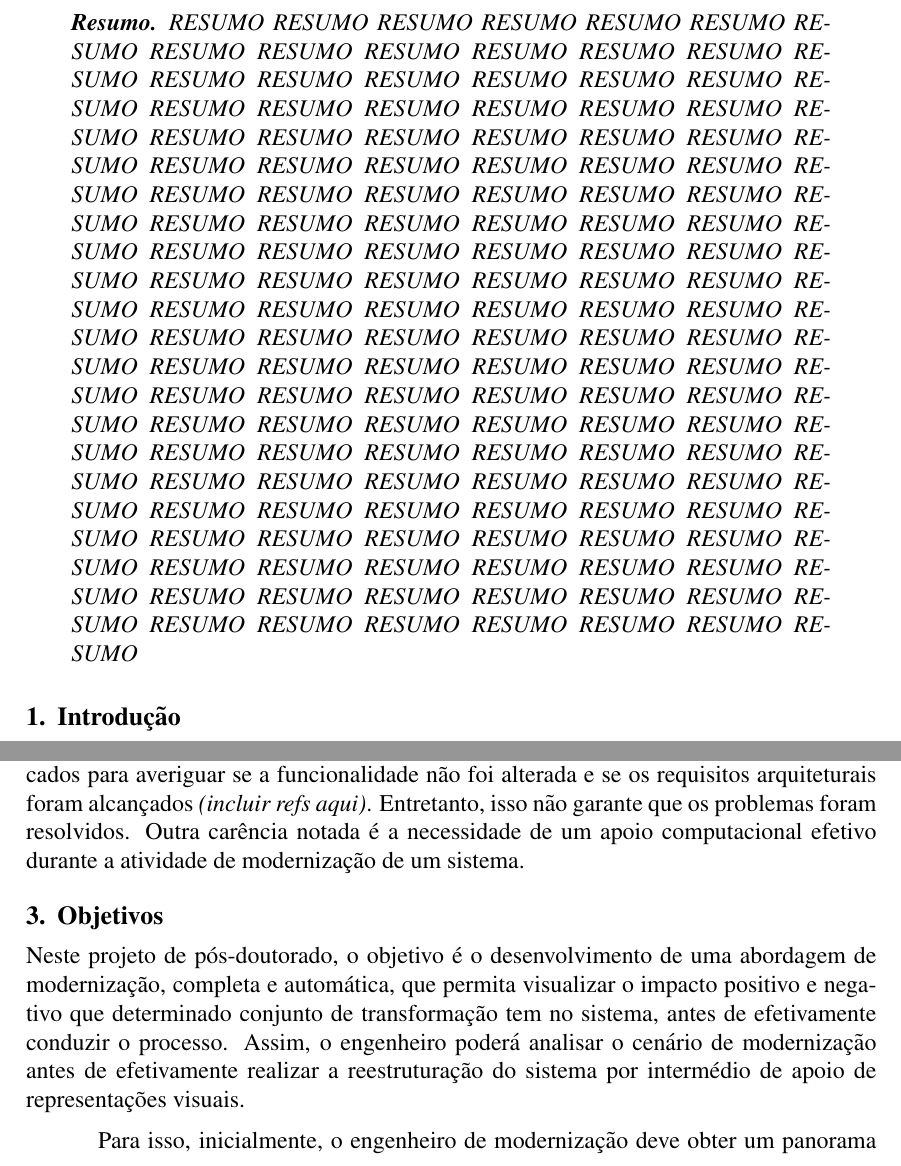
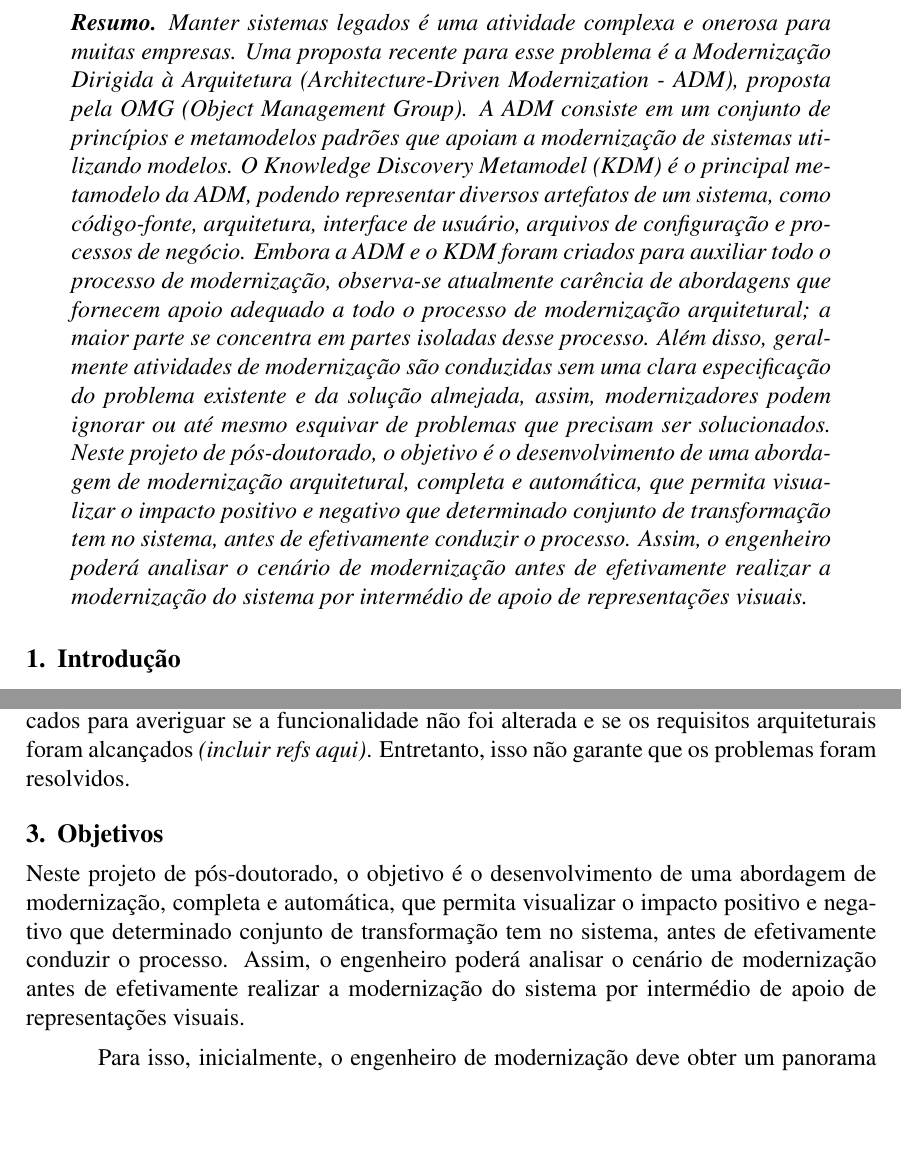
Before and after one commit to rdurelli/p_dou, a LaTeX document (sbc-template.tex): two parts of pages 2 and 5 of 21, joined at a grey line, cut at the place of the change, the shorter picture padded with empty space. Compiled offline with pdfLaTeX.

Commit message:
adiciona a primeira versão do resumo.

```diff
--- a/sbc-template.tex
+++ b/sbc-template.tex
@@ -22,7 +22,7 @@
 \includepdf[pages=-]{CAPA.pdf}
 
 \begin{resumo}
-RESUMO RESUMO RESUMO RESUMO RESUMO RESUMO RESUMO RESUMO RESUMO RESUMO RESUMO RESUMO RESUMO RESUMO RESUMO RESUMO RESUMO RESUMO RESUMO RESUMO RESUMO RESUMO RESUMO RESUMO RESUMO RESUMO RESUMO RESUMO RESUMO RESUMO RESUMO RESUMO RESUMO RESUMO RESUMO RESUMO RESUMO RESUMO RESUMO RESUMO RESUMO RESUMO RESUMO RESUMO RESUMO RESUMO RESUMO RESUMO RESUMO RESUMO RESUMO RESUMO RESUMO RESUMO RESUMO RESUMO RESUMO RESUMO RESUMO RESUMO RESUMO RESUMO RESUMO RESUMO RESUMO RESUMO RESUMO RESUMO RESUMO RESUMO RESUMO RESUMO RESUMO RESUMO RESUMO RESUMO RESUMO RESUMO RESUMO RESUMO RESUMO RESUMO RESUMO RESUMO RESUMO RESUMO RESUMO RESUMO RESUMO RESUMO RESUMO RESUMO RESUMO RESUMO RESUMO RESUMO RESUMO RESUMO RESUMO RESUMO RESUMO RESUMO RESUMO RESUMO RESUMO RESUMO RESUMO RESUMO RESUMO RESUMO RESUMO RESUMO RESUMO RESUMO RESUMO RESUMO RESUMO RESUMO RESUMO RESUMO RESUMO RESUMO RESUMO RESUMO RESUMO RESUMO RESUMO RESUMO RESUMO RESUMO RESUMO RESUMO RESUMO RESUMO RESUMO RESUMO RESUMO RESUMO RESUMO RESUMO RESUMO RESUMO RESUMO RESUMO RESUMO RESUMO RESUMO RESUMO RESUMO RESUMO RESUMO RESUMO RESUMO RESUMO
+Manter sistemas legados é uma atividade complexa e onerosa para muitas empresas. Uma proposta recente para esse problema é a Modernização Dirigida à Arquitetura (\textit{Architecture-Driven Modernization} - ADM), proposta pela OMG (\textit{Object Management Group}). A ADM consiste em um conjunto de princípios e metamodelos padrões que apoiam a modernização de sistemas utilizando modelos. O \textit{Knowledge Discovery Metamodel} (KDM) é o principal metamodelo da ADM, podendo representar diversos artefatos de um sistema, como código-fonte, arquitetura, interface de usuário, arquivos de configuração e processos de negócio. Embora a ADM e o KDM foram criados para auxiliar todo o processo de modernização, observa-se atualmente carência de abordagens que fornecem apoio adequado a todo o processo de modernização arquitetural; a maior parte se concentra em partes isoladas desse processo. Além disso, geralmente atividades de modernização são conduzidas sem uma clara especificação do problema existente e da solução almejada, assim, modernizadores podem ignorar ou até mesmo esquivar de problemas que precisam ser solucionados. Neste projeto de pós-doutorado, o objetivo é o desenvolvimento de uma abordagem de modernização arquitetural, completa e automática, que permita visualizar o impacto positivo e negativo que determinado conjunto de transformação tem no sistema, antes de efetivamente conduzir o processo. Assim, o engenheiro poderá analisar o cenário de modernização antes de efetivamente realizar a modernização do sistema por intermédio de apoio de representações visuais.
 \end{resumo}
 
 \section{Introdução}
@@ -52,11 +52,11 @@ Além disso, outra deficiência percebida é a ausência de uma técnica sistem
 
 Um dos problemas que motiva a condução deste trabalho de pós-doutorado é a ausência de um metamodelo de referência com a estrutura adequada para a instanciação das metáforas visuais de apoio às atividades de modernização de arquiteturas de software. Embora a ADM tenha proposta a especificação ADM \textit{Visualization Specification} (ADMVS), até o momento nenhum trabalho ou documento foi disponibilizado pela OMG e ADM. Assim, o candidato pretende deste projeto identificar qual estrutura e informações relevantes são necessárias para que o metamodelo em questão posso instanciar metáforas visuais para apoiar decisões em processos de modernização. Este metamodelo seria uma de referência em termos de metainformações necessárias para instanciar as metáforas visuais para apoiar a análise e decisão em atividades de modernização arquitetural.
 
-Vale destacar que a ausência de uma referência e um padrão para apoiar a visualização durante o processo de modernização pode ter como resultado o aumento do esforço e consequentemente custo no ajuste e reutilização de outros modelos não padronizados para a instanciação das metáforas visuais. Em linhas gerais, as abordagens de modernização arquiteturais atuais aplicam um conjunto de transformações no sistema a ser modernizado \textit{(incluir refs aqui)}. Em seguida, testes no sistema são aplicados para averiguar se a funcionalidade não foi alterada e se os requisitos arquiteturais foram alcançados \textit{(incluir refs aqui)}. Entretanto, isso não garante que os problemas foram resolvidos. Outra carência notada é a necessidade de um apoio computacional efetivo durante a atividade de modernização de um sistema.
+Vale destacar que a ausência de uma referência e um padrão para apoiar a visualização durante o processo de modernização pode ter como resultado o aumento do esforço e consequentemente custo no ajuste e reutilização de outros modelos não padronizados para a instanciação das metáforas visuais. Em linhas gerais, as abordagens de modernização arquiteturais atuais aplicam um conjunto de transformações no sistema a ser modernizado \textit{(incluir refs aqui)}. Em seguida, testes no sistema são aplicados para averiguar se a funcionalidade não foi alterada e se os requisitos arquiteturais foram alcançados \textit{(incluir refs aqui)}. Entretanto, isso não garante que os problemas foram resolvidos.
 
 \section{Objetivos}
 
-Neste projeto de pós-doutorado, o objetivo é o desenvolvimento de uma abordagem de modernização, completa e automática, que permita visualizar o impacto positivo e negativo que determinado conjunto de transformação tem no sistema, antes de efetivamente conduzir o processo. Assim, o engenheiro poderá analisar o cenário de modernização antes de efetivamente realizar a reestruturação do sistema por intermédio de apoio de representações visuais.
+Neste projeto de pós-doutorado, o objetivo é o desenvolvimento de uma abordagem de modernização, completa e automática, que permita visualizar o impacto positivo e negativo que determinado conjunto de transformação tem no sistema, antes de efetivamente conduzir o processo. Assim, o engenheiro poderá analisar o cenário de modernização antes de efetivamente realizar a modernização do sistema por intermédio de apoio de representações visuais.
 
 Para isso, inicialmente, o engenheiro de modernização deve obter um panorama dos problemas atuais do sistema, o que será feito por meio de uma nova abordagem de mineração com o foco em identificar elementos de código que implementam os conceitos da arquitetura alvo. As abordagens atuais de mineração tem enfoque na identificação de tipos específicos de interesses, não sendo eficazes na identificação de tipos variados. Dessa forma, pretende-se evoluir duas ferramentas (SourceMiner e CCKDM) já desenvolvidas por colaboradores deste projeto~\cite{source_miner_glauco, daniel_san_journal} no sentido de permitir que elas possam minerar elementos de código que implementam os conceitos arquiteturais.
 
```
Also changed, not shown: sbc-template.tex (1 more changed lines).
